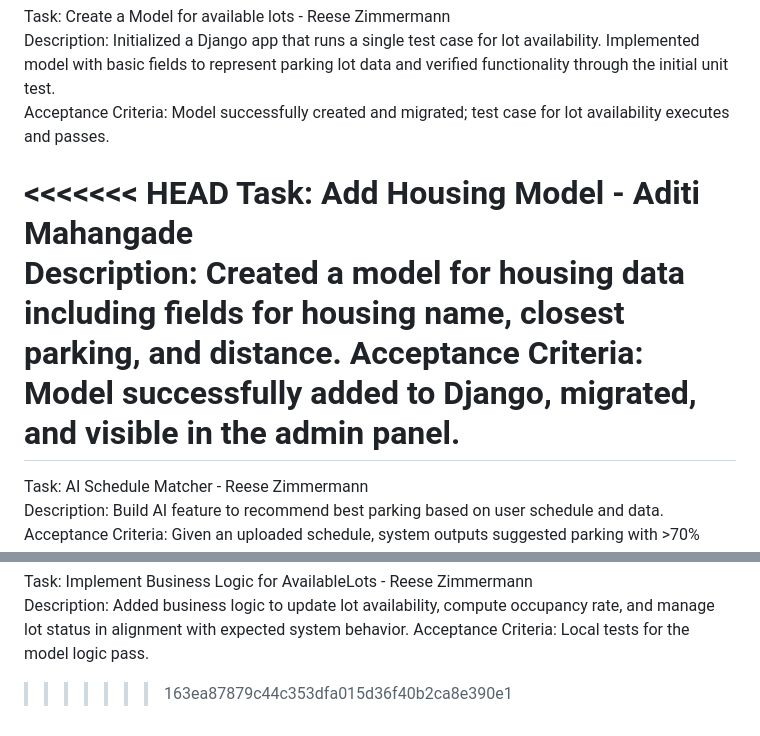
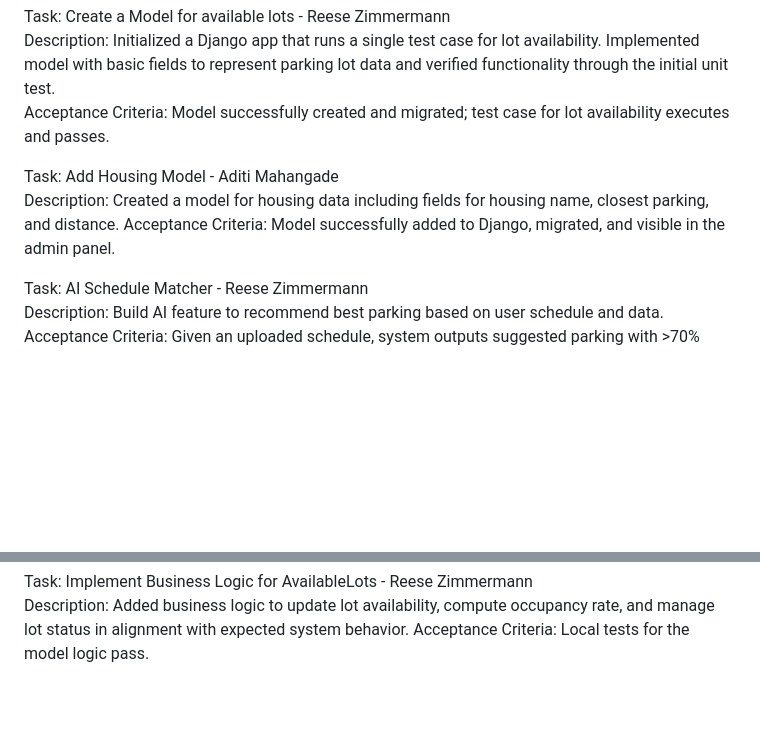
Before and after one commit to AlanAntony1/GroupESoftwareEngineering, a Markdown page: Backlog.md, 2 parts joined by grey strips. GitHub-like rendering; blank space fills up the shorter version.

Commit message:
aditi fixed

```diff
--- a/Backlog.md
+++ b/Backlog.md
@@ -98,11 +98,11 @@ Task: Create a Model for available lots - Reese Zimmermann\
 Description: Initialized a Django app that runs a single test case for lot availability. Implemented model with basic fields to represent parking lot data and verified functionality through the initial unit test.\
 Acceptance Criteria: Model successfully created and migrated; test case for lot availability executes and passes.
 
-<<<<<<< HEAD
+
 Task: Add Housing Model - Aditi Mahangade\
 Description: Created a model for housing data including fields for housing name, closest parking, and distance.
 Acceptance Criteria: Model successfully added to Django, migrated, and visible in the admin panel.
-=======
+
 Task: AI Schedule Matcher - Reese Zimmermann\
 Description: Build AI feature to recommend best parking based on user schedule and data.\
 Acceptance Criteria: Given an uploaded schedule, system outputs suggested parking with >70% accuracy on test cases.
@@ -114,4 +114,3 @@ Acceptance Criteria: Migrations generate successfully, and invalid values (negat
 Task: Implement Business Logic for AvailableLots - Reese Zimmermann\
 Description: Added business logic to update lot availability, compute occupancy rate, and manage lot status in alignment with expected system behavior.
 Acceptance Criteria: Local tests for the model logic pass.
->>>>>>> 163ea87879c44c353dfa015d36f40b2ca8e390e1
```
